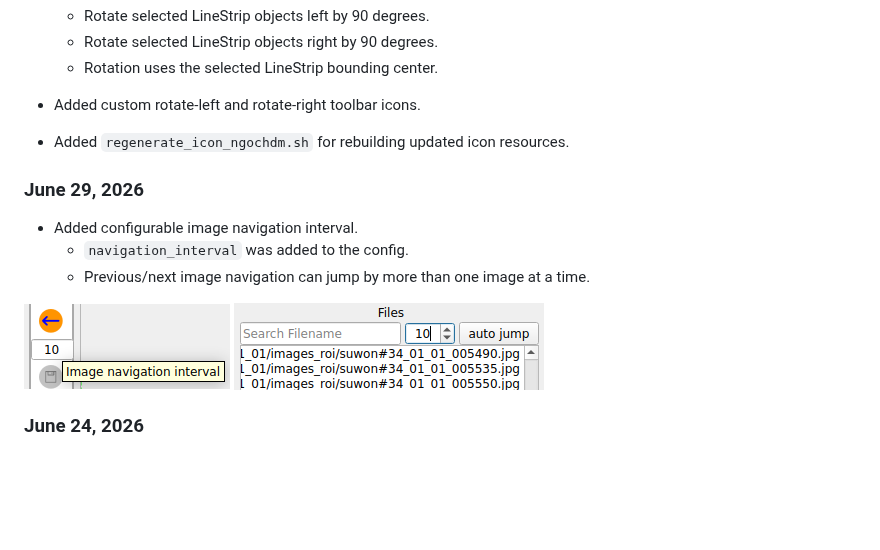
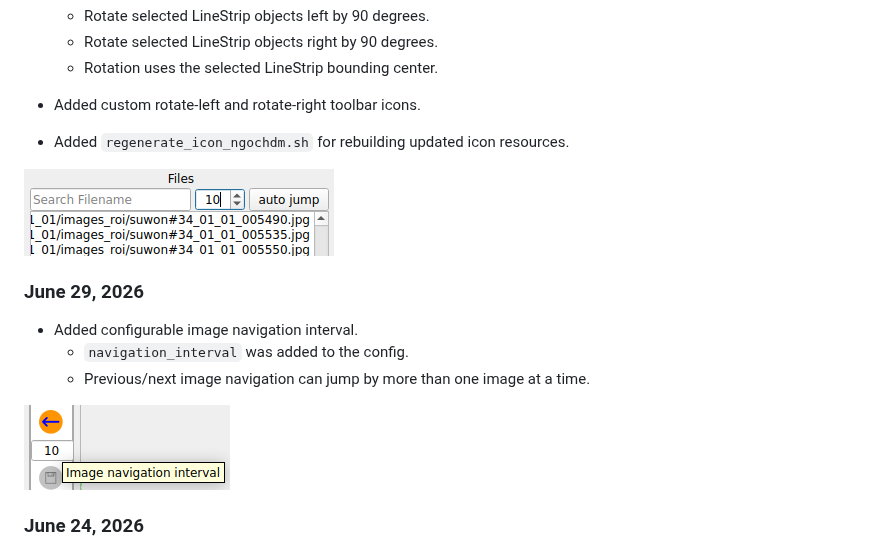
Before and after one commit to ngochdm/Xanylabeling-customize, a Markdown page: README.md, the part around the change. Rendered like a GitHub page; blank space fills up the shorter version.

Commit message:
add highlight updates: updates_20260701

```diff
--- a/README.md
+++ b/README.md
@@ -57,14 +57,15 @@ This repository is a customized clone of X-AnyLabeling v2.5.0.
 
 - Added `regenerate_icon_ngochdm.sh` for rebuilding updated icon resources.
 
+![updates](updates/updates_20260701.png)
+
 ### June 29, 2026
 
 - Added configurable image navigation interval.
   - `navigation_interval` was added to the config.
   - Previous/next image navigation can jump by more than one image at a time.
 
-![updates](updates/updates_20260629_1.png)
-![updates](updates/updates_20260629_2.png)
+![updates](updates/updates_20260629.png)
 
 ### June 24, 2026
 
```
Also changed, not shown: updates/updates_20260629.png (renamed from updates/updates_20260629_1.png), updates/updates_20260701.png (renamed from updates/updates_20260629_2.png).
